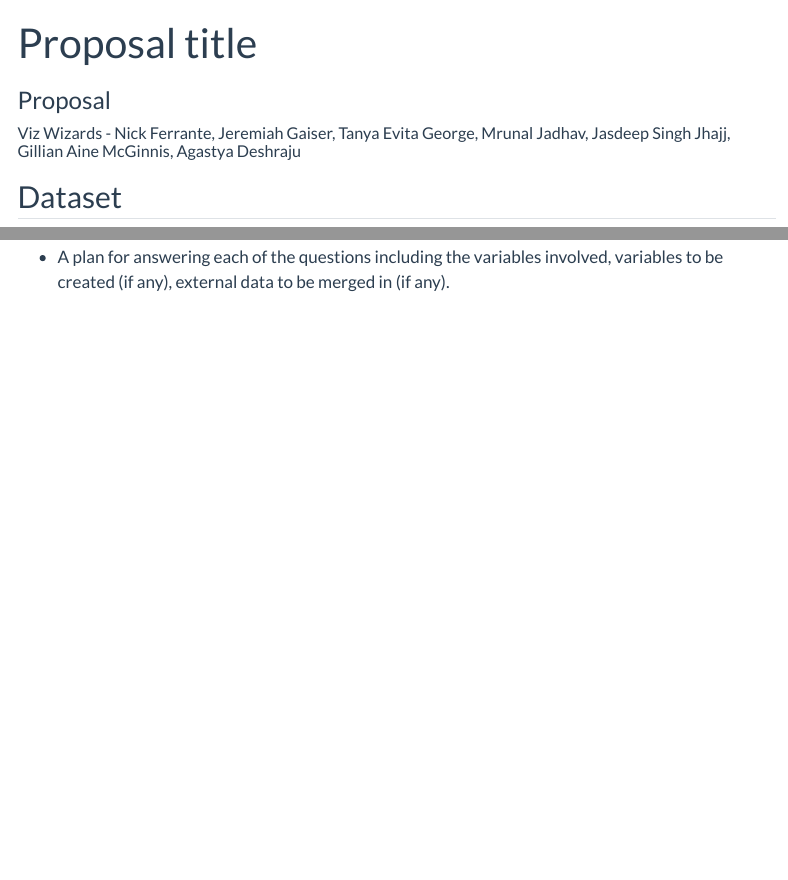
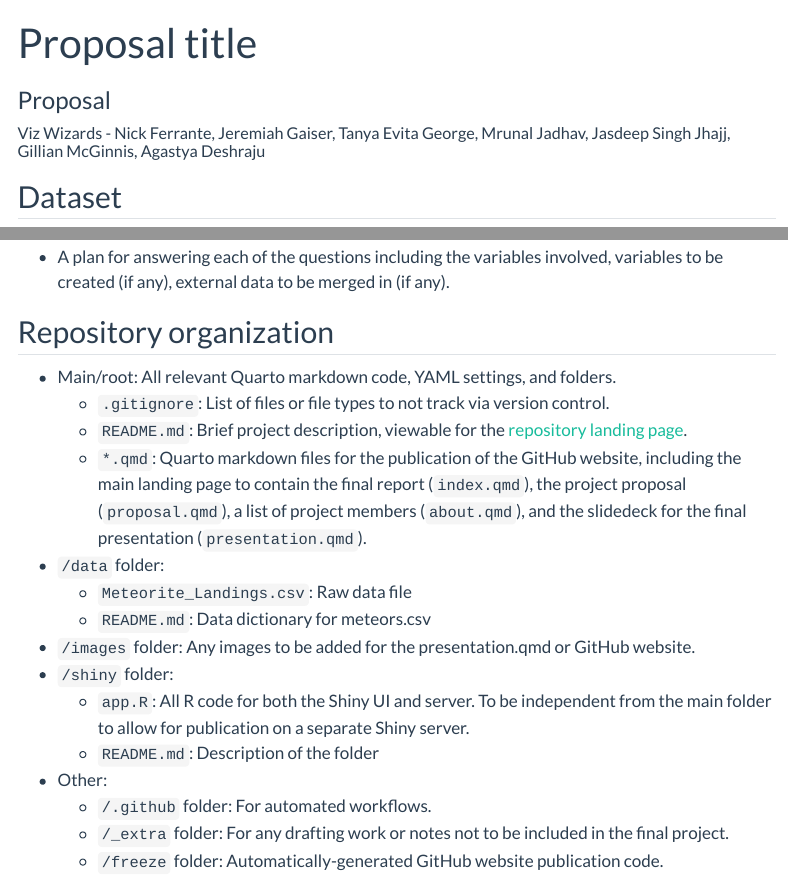
Before and after one commit to Jasdeep-Singh-Jhajj/Meteoric-Fall-a-comet-ment-to-data, a Quarto document (proposal.qmd): the page in a window 1100 px wide, from its top, and a second part further down, joined at a grey line. Rendered offline with R 4.5, knitr and Pandoc in place of Quarto, with nearby package versions; menus at the side of the page are left out.

Commit message:
Added repo organization section to proposal

```diff
--- a/proposal.qmd
+++ b/proposal.qmd
@@ -2,7 +2,7 @@
 title: "Proposal title"
 subtitle: "Proposal"
 author:
-  - name: "Viz Wizards - Nick Ferrante, Jeremiah Gaiser, Tanya Evita George, Mrunal Jadhav, Jasdeep Singh Jhajj, Gillian Aine McGinnis, Agastya Deshraju"
+  - name: "Viz Wizards - Nick Ferrante, Jeremiah Gaiser, Tanya Evita George, Mrunal Jadhav, Jasdeep Singh Jhajj, Gillian McGinnis, Agastya Deshraju"
     affiliations:
       - name: "School of Information, University of Arizona"
 description: "Project description"
@@ -99,3 +99,21 @@ metadata_meteorite %>%
 ## Analysis plan
 
 -   A plan for answering each of the questions including the variables involved, variables to be created (if any), external data to be merged in (if any).
+
+## Repository organization
+
+- Main/root: All relevant Quarto markdown code, YAML settings, and folders.
+  - `.gitignore`: List of files or file types to not track via version control.
+  - `README.md`: Brief project description, viewable for the [repository landing page](https://github.com/INFO-526-S24/project-final-VizWizards).
+  - `*.qmd`: Quarto markdown files for the publication of the GitHub website, including the main landing page to contain the final report (`index.qmd`), the project proposal (`proposal.qmd`), a list of project members (`about.qmd`), and the slidedeck for the final presentation (`presentation.qmd`).
+- `/data` folder:
+  - `Meteorite_Landings.csv`: Raw data file
+  - `README.md`: Data dictionary for meteors.csv
+- `/images` folder: Any images to be added for the presentation.qmd or GitHub website.
+- `/shiny` folder:
+  - `app.R`: All R code for both the Shiny UI and server. To be independent from the main folder to allow for publication on a separate Shiny server.
+  - `README.md`: Description of the folder
+- Other:
+  - `/.github` folder: For automated workflows.
+  - `/_extra` folder: For any drafting work or notes not to be included in the final project.
+  - `/freeze` folder: Automatically-generated GitHub website publication code.
```
